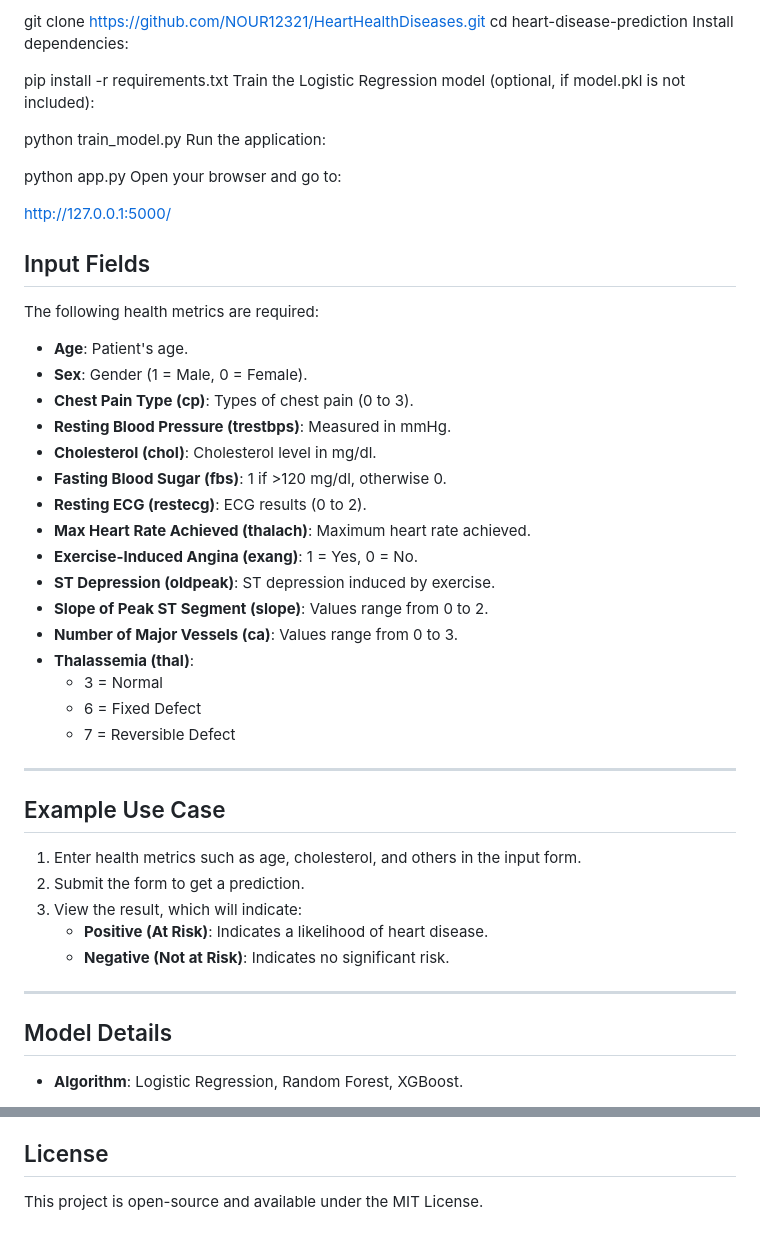
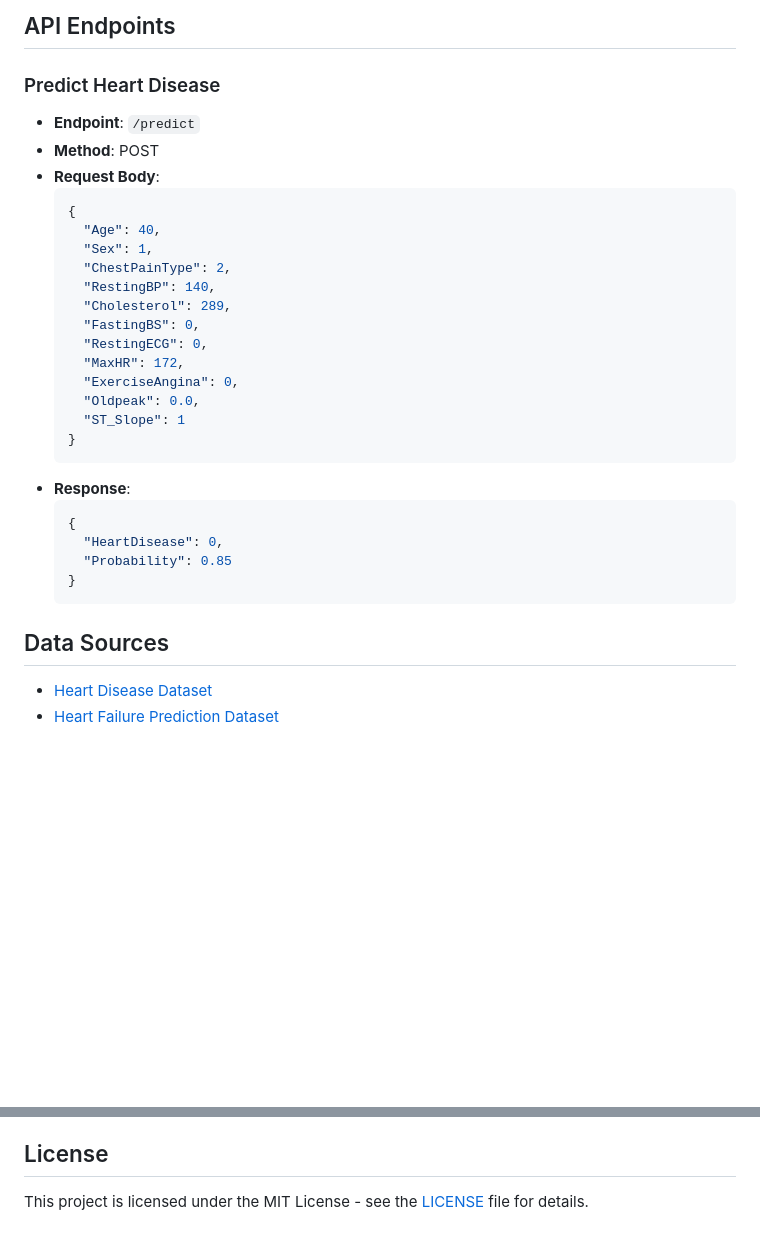
Before and after one commit to n-hesham/HeartHealthDiseases, a Markdown page: Readme.md, 2 parts joined by grey strips. Rendered like a GitHub page; blank space fills up the shorter version.

````diff
--- a/Readme.md
+++ b/Readme.md
@@ -14,50 +56,33 @@ A web application that predicts the likelihood of a person having heart disease
 
-git clone https://github.com/NOUR12321/HeartHealthDiseases.git
-cd heart-disease-prediction
-Install dependencies:
+## API Endpoints
+### Predict Heart Disease
+- **Endpoint**: `/predict`
+- **Method**: POST
+- **Request Body**:
+  ```json
+  {
+    "Age": 40,
+    "Sex": 1,
+    "ChestPainType": 2,
+    "RestingBP": 140,
+    "Cholesterol": 289,
+    "FastingBS": 0,
+    "RestingECG": 0,
+    "MaxHR": 172,
+    "ExerciseAngina": 0,
+    "Oldpeak": 0.0,
+    "ST_Slope": 1
+  }
+  ```
+- **Response**:
+  ```json
+  {
+    "HeartDisease": 0,
+    "Probability": 0.85
+  }
+  ```
 
-pip install -r requirements.txt
-Train the Logistic Regression model (optional, if model.pkl is not included):
+## Data Sources
+- [Heart Disease Dataset](https://www.kaggle.com/api/v1/datasets/download/mexwell/heart-disease-dataset)
+- [Heart Failure Prediction Dataset](https://www.kaggle.com/api/v1/datasets/download/fedesoriano/heart-failure-prediction)
 
-python train_model.py
-Run the application:
-
-python app.py
-Open your browser and go to:
-
-http://127.0.0.1:5000/
-
-## Input Fields
-The following health metrics are required:
-
-- **Age**: Patient's age.
-- **Sex**: Gender (1 = Male, 0 = Female).
-- **Chest Pain Type (cp)**: Types of chest pain (0 to 3).
-- **Resting Blood Pressure (trestbps)**: Measured in mmHg.
-- **Cholesterol (chol)**: Cholesterol level in mg/dl.
-- **Fasting Blood Sugar (fbs)**: 1 if >120 mg/dl, otherwise 0.
-- **Resting ECG (restecg)**: ECG results (0 to 2).
-- **Max Heart Rate Achieved (thalach)**: Maximum heart rate achieved.
-- **Exercise-Induced Angina (exang)**: 1 = Yes, 0 = No.
-- **ST Depression (oldpeak)**: ST depression induced by exercise.
-- **Slope of Peak ST Segment (slope)**: Values range from 0 to 2.
-- **Number of Major Vessels (ca)**: Values range from 0 to 3.
-- **Thalassemia (thal)**:
-  - 3 = Normal
-  - 6 = Fixed Defect
-  - 7 = Reversible Defect
-
----
-
-## Example Use Case
-1. Enter health metrics such as age, cholesterol, and others in the input form.
-2. Submit the form to get a prediction.
-3. View the result, which will indicate:
-   - **Positive (At Risk)**: Indicates a likelihood of heart disease.
-   - **Negative (Not at Risk)**: Indicates no significant risk.
-
----
-
-## Model Details
-- **Algorithm**: Logistic Regression, Random Forest, XGBoost.
-
@@ -86,3 +97,3 @@ The following health metrics are required:
 
 ## License
-This project is open-source and available under the MIT License.
+This project is licensed under the MIT License - see the [LICENSE](LICENSE) file for details.
````
Also changed, not shown: other parts of Readme.md (+57 -29 lines).
